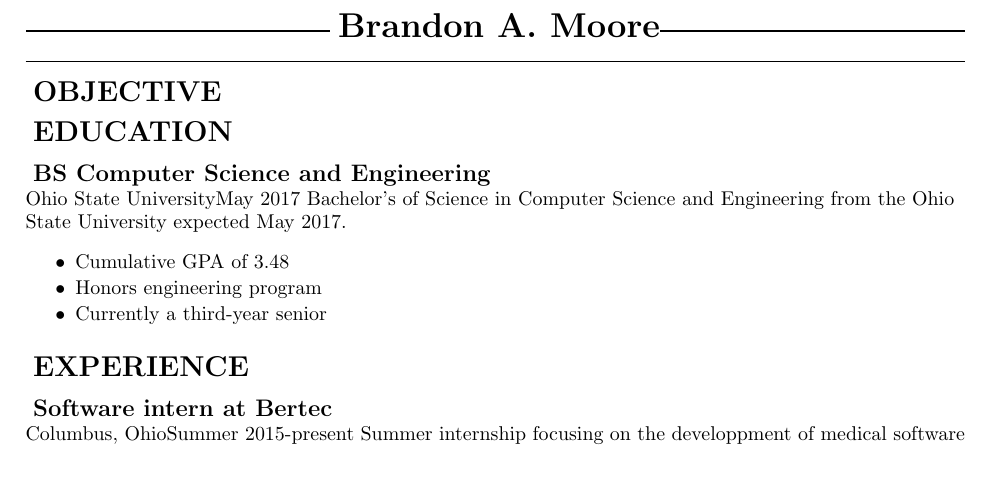
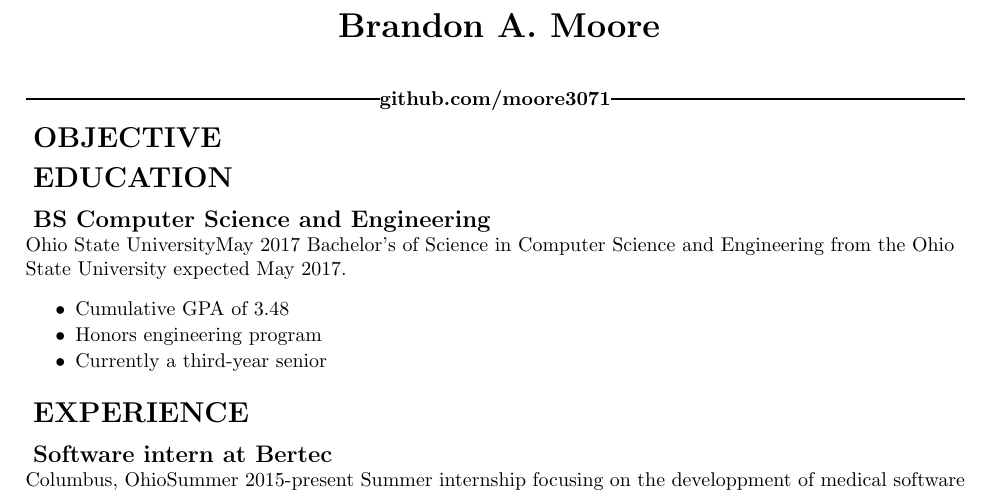
Before and after one commit to moore3071/resume, a LaTeX CV (resume.tex, which reads cv.cls): part of the page, cut so that both start at the same text, the shorter picture padded with empty space. Compiled offline with pdfLaTeX.

Commit message:
First version
Still need to add a lot but the title is better

```diff
--- a/cv.cls
+++ b/cv.cls
@@ -13,10 +13,22 @@
 \setlength{\voffset}{-.75in}
 \setlength{\textheight}{10.5in}
 
+\renewcommand*{\author}[1]{\gdef\@author{#1}}
 \newcommand*{\address}[1]{\gdef\@address{#1}}
 \newcommand*{\phone}[1]{\gdef\@address{#1}}
 \newcommand*{\email}[1]{\gdef\@emall{#1}}
 \newcommand*{\github}[1]{\gdef\@github{#1}}
+
+\global\let\@author\@empty
+\global\let\@author\relax
+\global\let\@address\@empty
+\global\let\@address\relax
+\global\let\@phone\@empty
+\global\let\@phone\relax
+\global\let\@email\@empty
+\global\let\@email\relax
+\global\let\@github\@empty
+\global\let\@github\relax
 
 %Thanks to Gonzalo Medina''s answer on tex stack exchange to the question:
 %http://tex.stackexchange.com/questions/32597/vertically-centered-horizontal-rule-filling-the-rest-of-a-line
@@ -24,11 +36,32 @@
 
 \renewcommand*{\maketitle}{%
 	\newpage
-%	\begin{center}%
-%		{\textbf{ \LARGE \@author} \par}
-%	\end{center}
-		\Vhrulefill\textbf{ \LARGE\@author}\Vhrulefill \par
-	\noindent\hrulefill
+	\begin{center}%
+		{\textbf{ \LARGE \@author} \par}
+	\end{center}
+%		\Vhrulefill\textbf{ \LARGE\@author}\Vhrulefill \par
+	\hfill
+	\ifx\@address\@empty
+%		\relax
+	\else
+		\textbf\@address\hfill
+	\fi
+	\ifx\@phone\@empty
+%		\relax
+	\else
+		\textbf\@phone\hfill
+	\fi
+	\ifx\@email\@empty
+%		\relax
+	\else
+		\textbf\@email\hfill
+	\fi
+	\par\noindent
+	\ifx\@github\@empty
+		\Vhrulefill
+	\else
+		\Vhrulefill\textbf\@github\Vhrulefill
+	\fi
 }
 
 \renewcommand*{\section}[1]{
--- a/resume.tex
+++ b/resume.tex
@@ -2,6 +2,7 @@
 
 \begin{document}
 	\author{Brandon A. Moore}
+	\github{github.com/moore3071}
 	\maketitle
 
 	\section{objective}
```
Also changed, not shown: resume.pdf (added).
